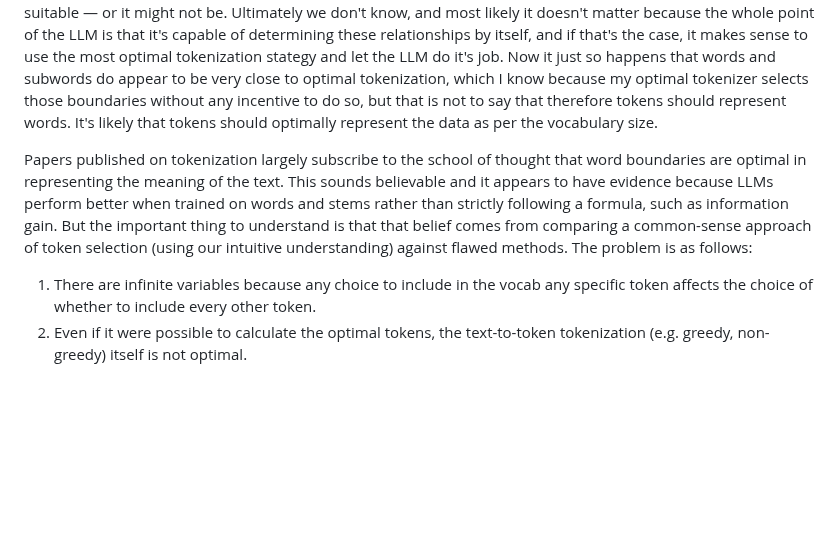
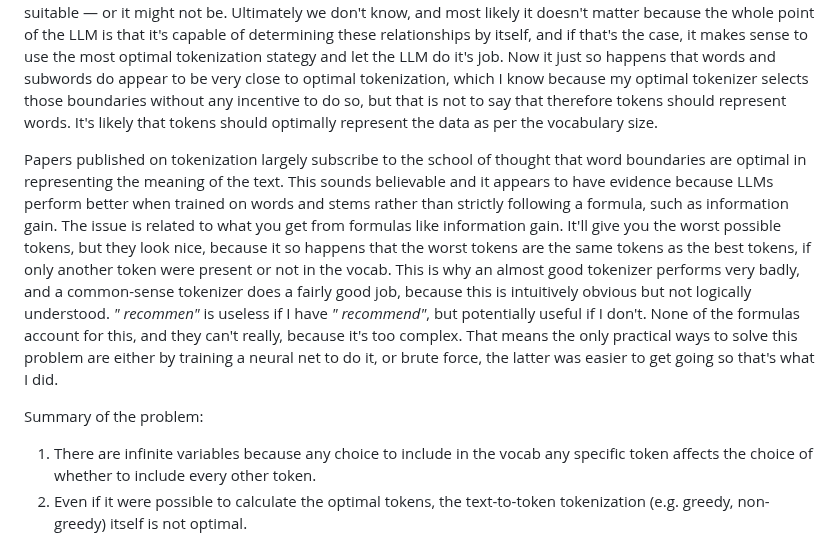
Before and after one commit to alasdairforsythe/tokenmonster, a Markdown page: README.md, the part around the change. Rendered like a GitHub page; blank space fills up the shorter version.

```diff
--- a/README.md
+++ b/README.md
@@ -56,8 +56,9 @@ I believe that token selection can be improved from the current system of word-b
 
 I reason that by assuming words properly represent language, the tokenization methods commonly used are sub-optimal for both the representation of the text and the representation of the meaning of the text. It's not a given that (and this is only an example to make a point), *I | like | cheese* is necessarily capturing the meaning better than *I l | ike | cheese*, it might be that the relationship between *"I l"* and "*ike*" in the context of cheese is more suitable — or it might not be. Ultimately we don't know, and most likely it doesn't matter because the whole point of the LLM is that it's capable of determining these relationships by itself, and if that's the case, it makes sense to use the most optimal tokenization stategy and let the LLM do it's job. Now it just so happens that words and subwords do appear to be very close to optimal tokenization, which I know because my optimal tokenizer selects those boundaries without any incentive to do so, but that is not to say that therefore tokens should represent words. It's likely that tokens should optimally represent the data as per the vocabulary size.
 
-Papers published on tokenization largely subscribe to the school of thought that word boundaries are optimal in representing the meaning of the text. This sounds believable and it appears to have evidence because LLMs perform better when trained on words and stems rather than strictly following a formula, such as information gain. But the important thing to understand is that that belief comes from comparing a common-sense approach of token selection (using our intuitive understanding) against flawed methods.  The problem is as follows:
+Papers published on tokenization largely subscribe to the school of thought that word boundaries are optimal in representing the meaning of the text. This sounds believable and it appears to have evidence because LLMs perform better when trained on words and stems rather than strictly following a formula, such as information gain. The issue is related to what you get from formulas like information gain. It'll give you the worst possible tokens, but they look nice, because it so happens that the worst tokens are the same tokens as the best tokens, if only another token were present or not in the vocab. This is why an almost good tokenizer performs very badly, and a common-sense tokenizer does a fairly good job, because this is intuitively obvious but not logically understood. *" recommen"* is useless if I have *" recommend"*, but potentially useful if I don't. None of the formulas account for this, and they can't really, because it's too complex. That means the only practical ways to solve this problem are either by training a neural net to do it, or brute force, the latter was easier to get going so that's what I did.
 
+Summary of the problem:
 1. There are infinite variables because any choice to include in the vocab any specific token affects the choice of whether to include every other token.
 2. Even if it were possible to calculate the optimal tokens, the text-to-token tokenization (e.g. greedy, non-greedy) itself is not optimal.
 3. Therefore a token selection method optimized for the text-to-token tokenization is more optimal than a "perfect" method, even if that perfection were possible, which it's not.
```
